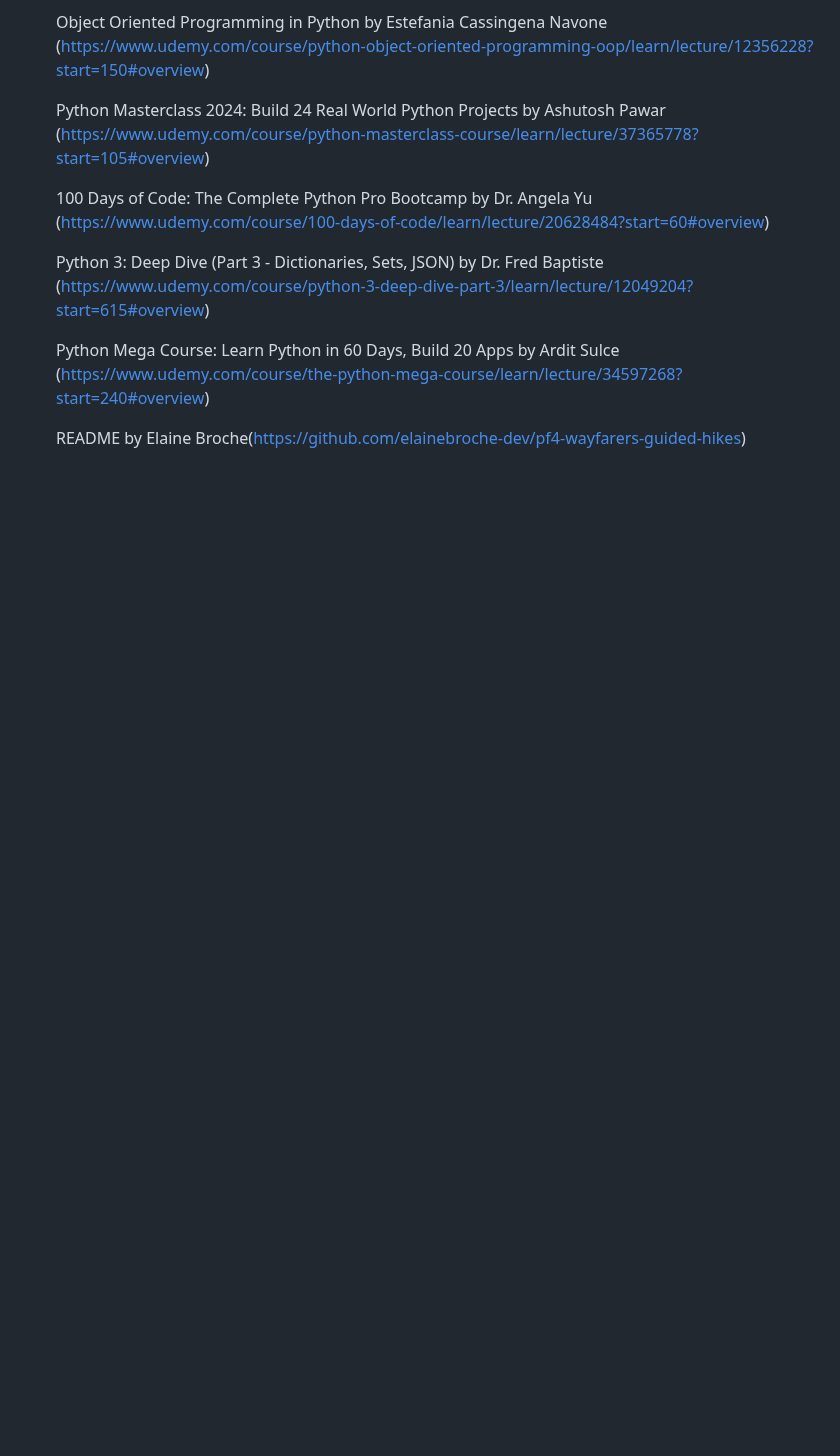
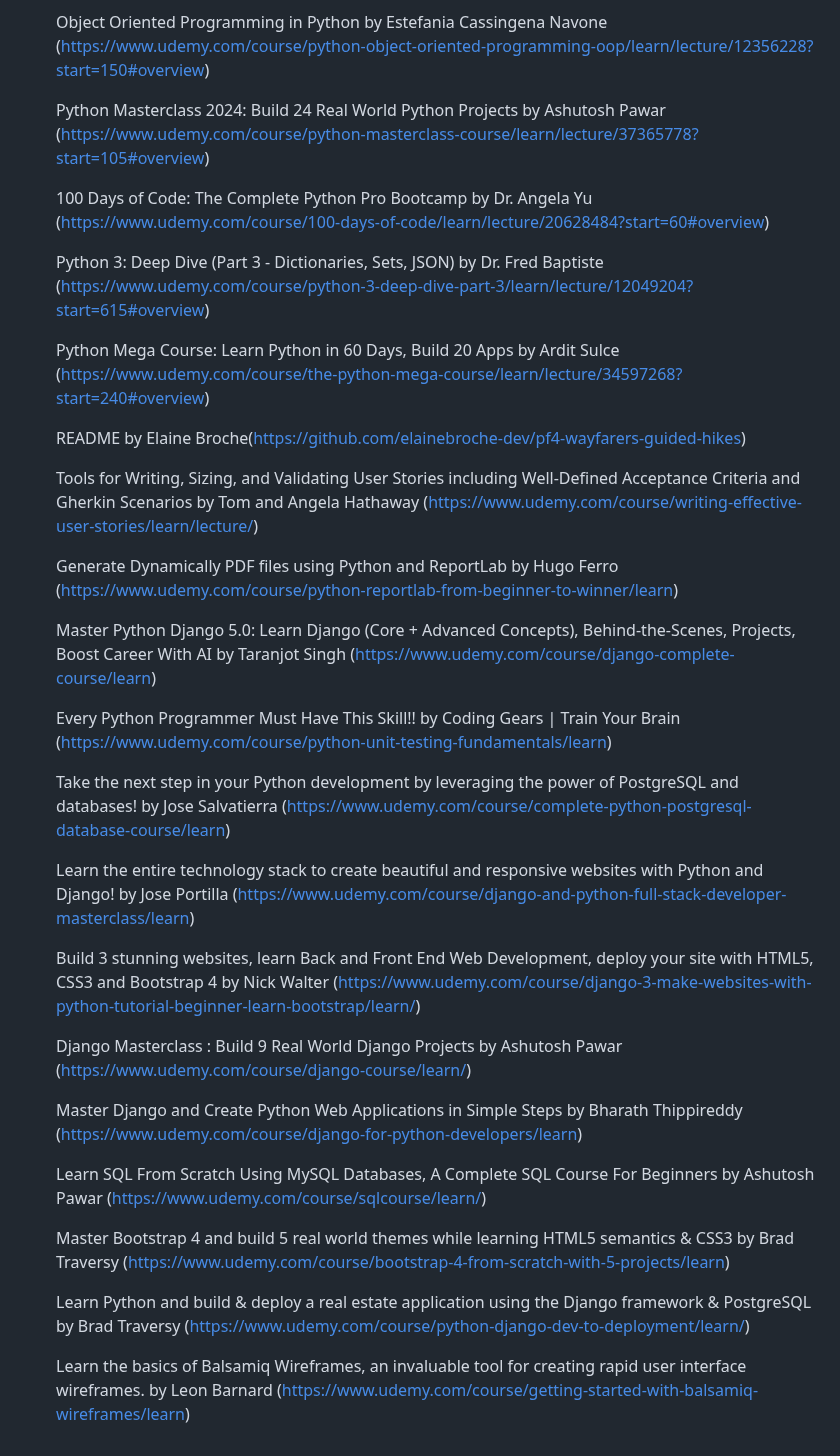
Before and after one commit to RusJamison/asset_inventory, a Markdown page: README.md, the part around the change. Rendered like a GitHub page; blank space fills up the shorter version.

```diff
--- a/README.md
+++ b/README.md
@@ -537,3 +537,42 @@ Steps below show how to clone this project repository, configure and deploy the
     (https://www.udemy.com/course/the-python-mega-course/learn/lecture/34597268?start=240#overview)
 
     README by Elaine Broche(https://github.com/elainebroche-dev/pf4-wayfarers-guided-hikes)
+
+    Tools for Writing, Sizing, and Validating User Stories including Well-Defined Acceptance Criteria and Gherkin Scenarios
+    by Tom and Angela Hathaway (https://www.udemy.com/course/writing-effective-user-stories/learn/lecture/)
+
+    Generate Dynamically PDF files using Python and ReportLab
+    by Hugo Ferro (https://www.udemy.com/course/python-reportlab-from-beginner-to-winner/learn)
+
+    Master Python Django 5.0: Learn Django (Core + Advanced Concepts), Behind-the-Scenes, Projects, Boost Career With AI
+    by Taranjot Singh (https://www.udemy.com/course/django-complete-course/learn)
+
+    Every Python Programmer Must Have This Skill!!
+    by Coding Gears | Train Your Brain (https://www.udemy.com/course/python-unit-testing-fundamentals/learn)
+
+    Take the next step in your Python development by leveraging the power of PostgreSQL and databases!
+    by Jose Salvatierra (https://www.udemy.com/course/complete-python-postgresql-database-course/learn)
+
+    Learn the entire technology stack to create beautiful and responsive websites with Python and Django!
+    by Jose Portilla (https://www.udemy.com/course/django-and-python-full-stack-developer-masterclass/learn)
+
+    Build 3 stunning websites, learn Back and Front End Web Development, deploy your site with HTML5, CSS3 and Bootstrap 4
+    by Nick Walter (https://www.udemy.com/course/django-3-make-websites-with-python-tutorial-beginner-learn-bootstrap/learn/)
+
+    Django Masterclass : Build 9 Real World Django Projects
+    by Ashutosh Pawar (https://www.udemy.com/course/django-course/learn/)
+
+    Master Django and Create Python Web Applications in Simple Steps
+    by Bharath Thippireddy (https://www.udemy.com/course/django-for-python-developers/learn)
+
+    Learn SQL From Scratch Using MySQL Databases, A Complete SQL Course For Beginners
+    by Ashutosh Pawar (https://www.udemy.com/course/sqlcourse/learn/)
+
+    Master Bootstrap 4 and build 5 real world themes while learning HTML5 semantics & CSS3
+    by Brad Traversy (https://www.udemy.com/course/bootstrap-4-from-scratch-with-5-projects/learn)
+
+    Learn Python and build & deploy a real estate application using the Django framework & PostgreSQL
+    by Brad Traversy (https://www.udemy.com/course/python-django-dev-to-deployment/learn/)
+
+    Learn the basics of Balsamiq Wireframes, an invaluable tool for creating rapid user interface wireframes.
+    by Leon Barnard (https://www.udemy.com/course/getting-started-with-balsamiq-wireframes/learn)
```
